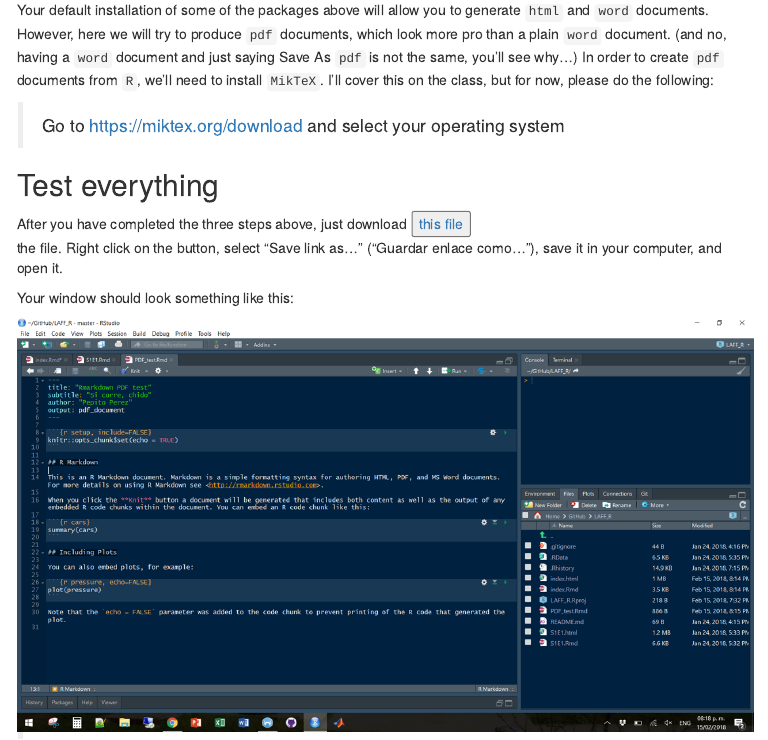
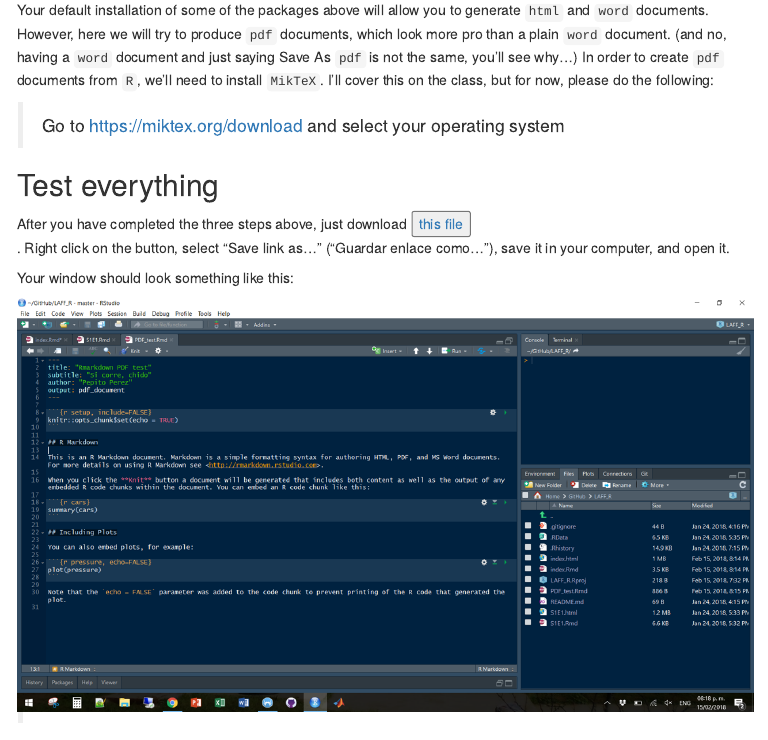
Before and after one commit to jcvdav/LAFF_R, an R Markdown document (index.Rmd): the page in a window 1100 px wide, from 970 px down. The pictures show the output file index.html that the author committed with the source, opened offline; menus at the side of the page are left out.

Commit message:
fixed typo

```diff
--- a/index.Rmd
+++ b/index.Rmd
@@ -50,7 +50,7 @@
 
 ## Test everything
 
-After you have completed the three steps above, just download <button type="button">[this file](./PDF_test.Rmd)</button> the file. Right click on the button, select "Save link as..." ("Guardar enlace como..."), save it in your computer, and open it.
+After you have completed the three steps above, just download <button type="button">[this file](./PDF_test.Rmd)</button>. Right click on the button, select "Save link as..." ("Guardar enlace como..."), save it in your computer, and open it.
 
 Your window should look something like this:
 
```
Also changed, not shown: index.html.
